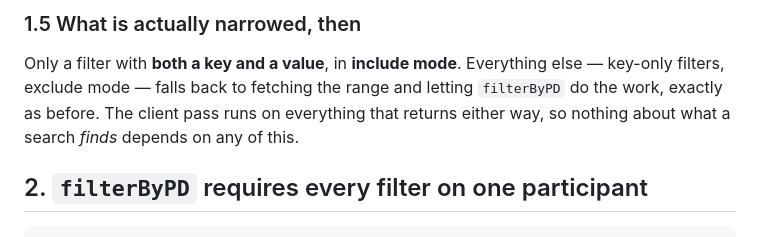
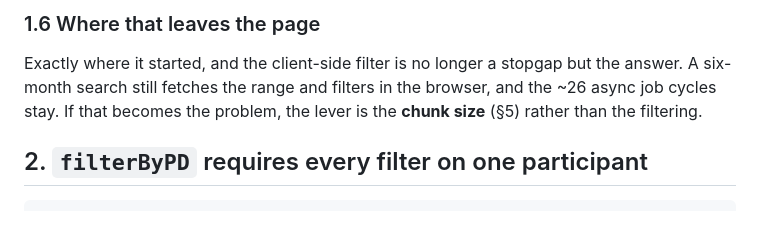
Before and after one commit to XxMasterbeasTxX/genesys-admin-app, a Markdown page: docs/interactions-search-notes.md, the part around one of its changes. Drawn GitHub-style.

```diff
--- a/docs/interactions-search-notes.md
+++ b/docs/interactions-search-notes.md
@@ -100,11 +97,10 @@ Recorded as an option, not a recommendation.
 
-### 1.5 What is actually narrowed, then
+### 1.6 Where that leaves the page
 
-Only a filter with **both a key and a value**, in **include mode**. Everything
-else — key-only filters, exclude mode — falls back to fetching the range and
-letting `filterByPD` do the work, exactly as before. The client pass runs on
-everything that returns either way, so nothing about what a search *finds*
-depends on any of this.
+Exactly where it started, and the client-side filter is no longer a stopgap but
+the answer. A six-month search still fetches the range and filters in the
+browser, and the ~26 async job cycles stay. If that becomes the problem, the
+lever is the **chunk size** (§5) rather than the filtering.
 
 ## 2. `filterByPD` requires every filter on one participant
 
```
Also changed, not shown: other parts of docs/interactions-search-notes.md (+63 -66 lines).
